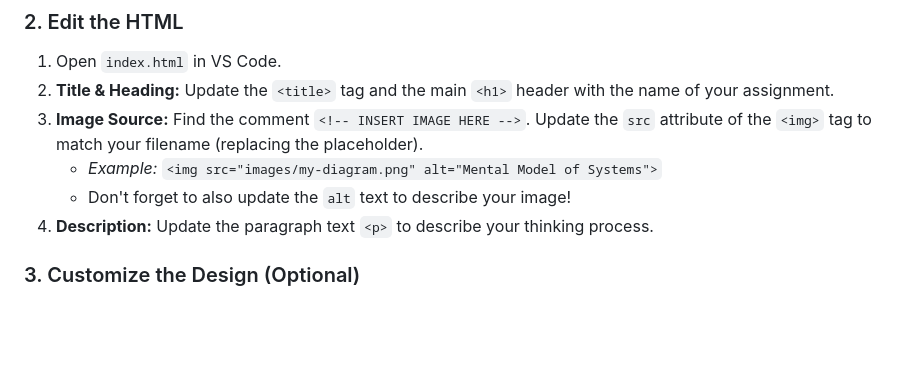
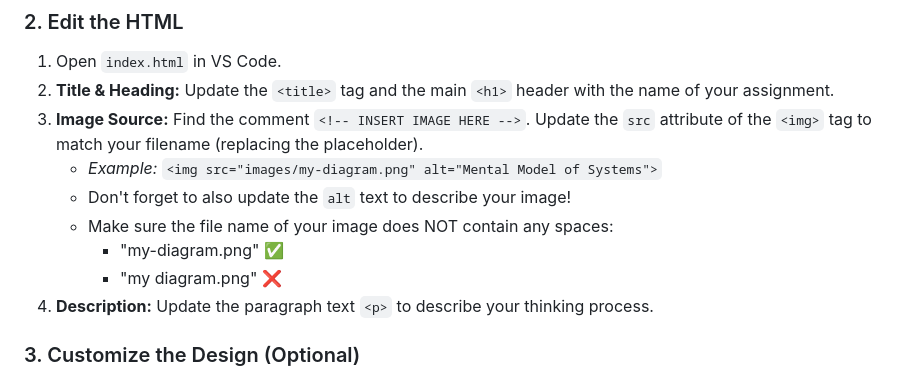
Before and after one commit to plantshley/tier-3-template, a Markdown page: README.md, the part around the change. GitHub-like rendering; blank space fills up the shorter version.

Commit message:
Update README with image naming guidelines
Added guidelines for image file naming conventions in README.

```diff
--- a/README.md
+++ b/README.md
@@ -37,6 +37,9 @@ Once you have your own copy, you will see the following file structure:
 3. **Image Source:** Find the comment `<!-- INSERT IMAGE HERE -->`. Update the `src` attribute of the `<img>` tag to match your filename (replacing the placeholder).
    - *Example:* `<img src="images/my-diagram.png" alt="Mental Model of Systems">`
    - Don't forget to also update the `alt` text to describe your image!
+   - Make sure the file name of your image does NOT contain any spaces:
+       + "my-diagram.png" ✅
+       + "my diagram.png" ❌
 4. **Description:** Update the paragraph text `<p>` to describe your thinking process.
 
 ### 3. Customize the Design (Optional)
```
